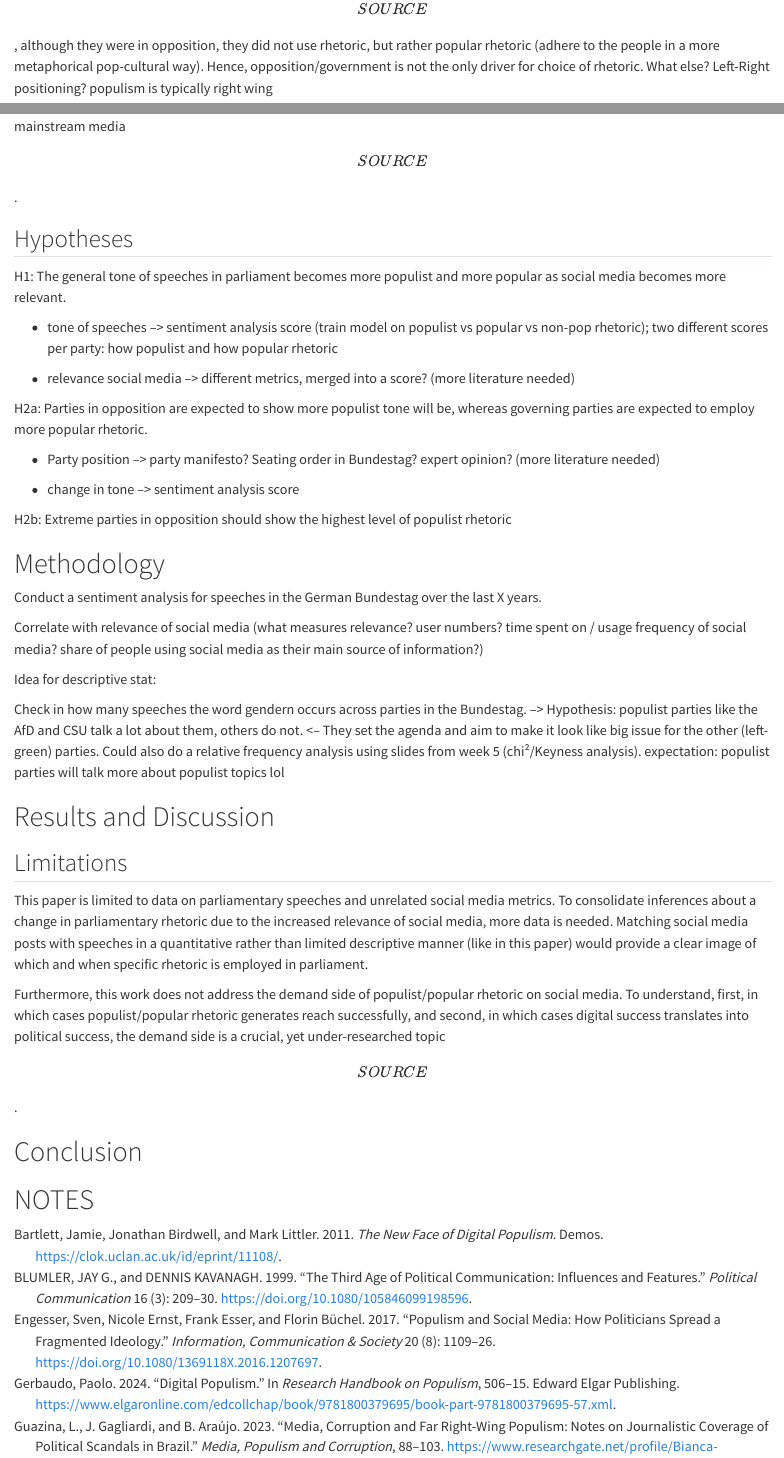
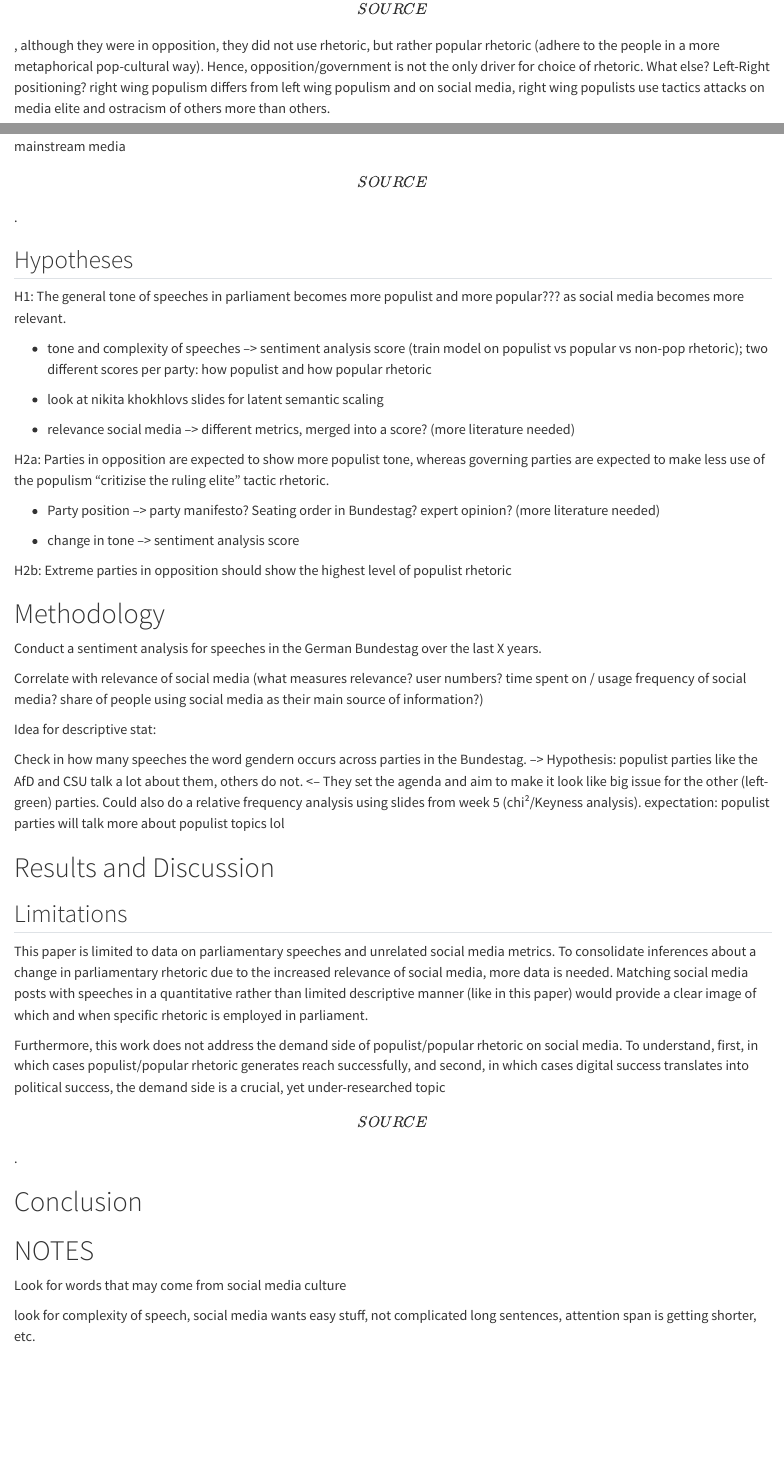
Before and after one commit to r-bowien/new-sound-of-politics, a Quarto document (research paper/index.qmd): the page in a window 1100 px wide, from 2290 px down before the commit and from 2490 px down after it, so that both start at the same text, and a second part further down, joined at a grey line. Rendered offline with R 4.5, knitr and Pandoc in place of Quarto, with nearby package versions.

Commit message:
added notes after chat with kendra

```diff
--- a/research paper/index.qmd
+++ b/research paper/index.qmd
@@ -47,18 +49,20 @@
 Needs to explain why which parties are successful while others struggle. E.g.:
 
-It is easier to employ 2 out of 3 populist tactics when you are in the opposition (anti-establishment, exclusion of outgroups). In Germany, far left or far right parties are not in power. Problem: was the green party using populist rhetoric to be successful? no \[SOURCE\], although they were in opposition, they did not use rhetoric, but rather popular rhetoric (adhere to the people in a more metaphorical pop-cultural way). Hence, opposition/government is not the only driver for choice of rhetoric. What else? Left-Right positioning? populism is typically right wing
+It is easier to employ 2 out of 3 populist tactics when you are in the opposition (anti-establishment, exclusion of outgroups). In Germany, far left or far right parties are not in power. Problem: was the green party using populist rhetoric to be successful? no \[SOURCE\], although they were in opposition, they did not use rhetoric, but rather popular rhetoric (adhere to the people in a more metaphorical pop-cultural way). Hence, opposition/government is not the only driver for choice of rhetoric. What else? Left-Right positioning? right wing populism differs from left wing populism and on social media, right wing populists use tactics attacks on media elite and ostracism of others more than others.
 
 populism always offers "the solution", that noone else offers. To be more credible with your solution, its best to be further away from the mainstream, so you can come up with a solution that noone has heard before/that is not commonly talked about in mainstream media \[SOURCE\].
 
 ## Hypotheses
 
-H1: The general tone of speeches in parliament becomes more populist and more popular as social media becomes more relevant.
+H1: The general tone of speeches in parliament becomes more populist and more popular??? as social media becomes more relevant.
 
--   tone of speeches –\> sentiment analysis score (train model on populist vs popular vs non-pop rhetoric); two different scores per party: how populist and how popular rhetoric
+-   tone and complexity of speeches –\> sentiment analysis score (train model on populist vs popular vs non-pop rhetoric); two different scores per party: how populist and how popular rhetoric
+
+-   look at nikita khokhlovs slides for latent semantic scaling
 
 -   relevance social media –\> different metrics, merged into a score? (more literature needed)
 
-H2a: Parties in opposition are expected to show more populist tone will be, whereas governing parties are expected to employ more popular rhetoric.
+H2a: Parties in opposition are expected to show more populist tone, whereas governing parties are expected to make less use of the populism "critizise the ruling elite" tactic rhetoric.
 
 -   Party position –\> party manifesto? Seating order in Bundestag? expert opinion? (more literature needed)
 
@@ -87,3 +91,7 @@
 # Conclusion
 
 # NOTES
+
+Look for words that may come from social media culture
+
+look for complexity of speech, social media wants easy stuff, not complicated long sentences, attention span is getting shorter, etc.
```
Also changed, not shown: research paper/index.qmd (4 more changed lines).
